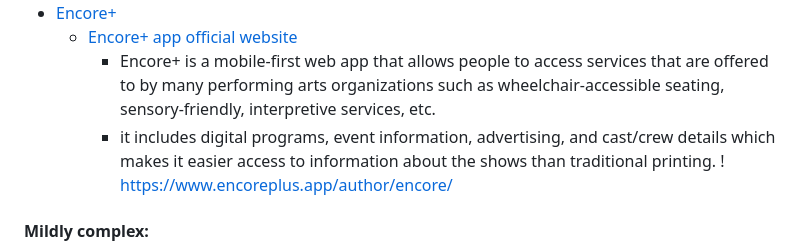
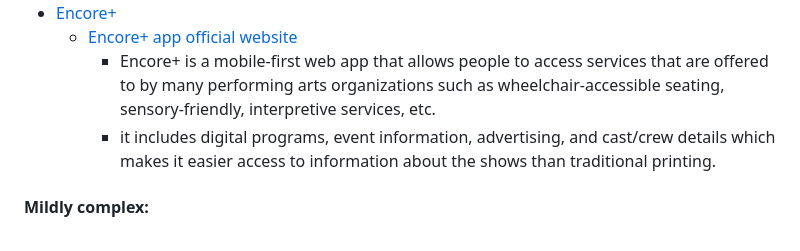
Before and after one commit to helenw6936/sep10-freedom-project, a Markdown page: prep/content.md, the part around the change. GitHub-like rendering.

```diff
--- a/prep/content.md
+++ b/prep/content.md
@@ -15,7 +15,6 @@ link "Gale Opposing Viewpoints" found in document "HSTAT Library Links" Google s
   * [Encore+ app official website](https://www.encoreplus.app/accessible-performances/)
     * Encore+ is a mobile-first web app that allows people to access services that are offered to by many performing arts organizations such as wheelchair-accessible seating, sensory-friendly, interpretive services, etc.
     * it includes digital programs, event information, advertising, and cast/crew details which makes it easier access to information about the shows than traditional printing.
-! https://www.encoreplus.app/author/encore/
 #### Mildly complex:
 * [Dramarts](https://www.dramarts.com/landing) is a productive app that allows easier access to schedules, script editing, and communications specially made for theatre.
    * internal and external communication allows for sharing of information, photos, and videos and facilitates and organizes the organization of work such as the logistics and coordination.
```
